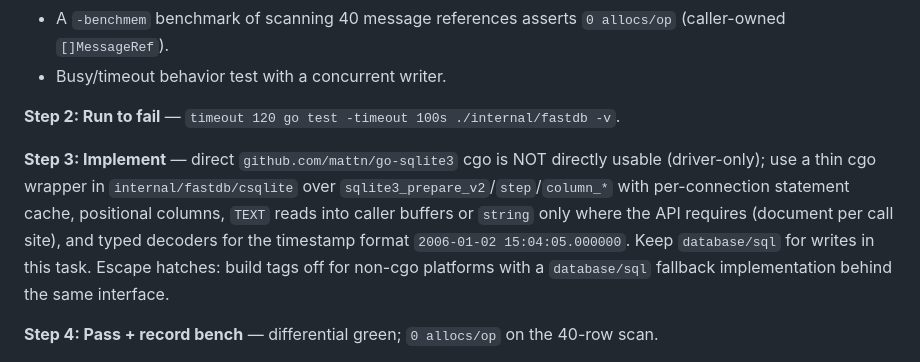
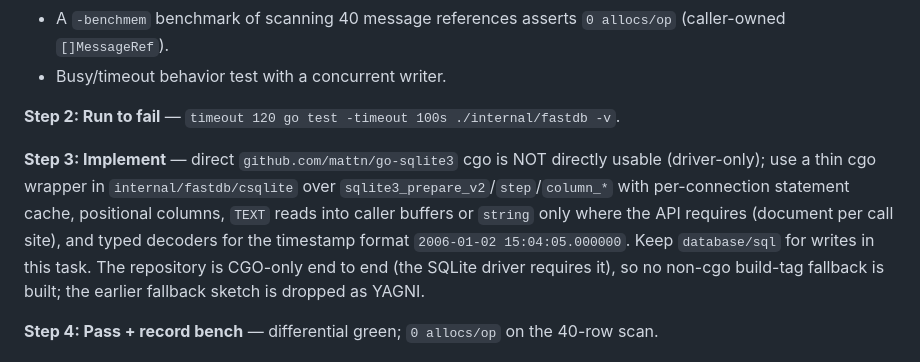
Before and after one commit to basecamp/once-campfire-go, a Markdown page: plans/2026-10-05-engine.md, the part around the change. GitHub-like rendering.

Commit message:
Plan: record fastdb cgo-only decision, drop non-cgo fallback sketch

```diff
--- a/plans/2026-10-05-engine.md
+++ b/plans/2026-10-05-engine.md
@@ -249,7 +249,7 @@ A test that builds `Serve` with `Config{SkipDeflate: true}` and an app that writ
 
 **Step 2: Run to fail** — `timeout 120 go test -timeout 100s ./internal/fastdb -v`.
 
-**Step 3: Implement** — direct `github.com/mattn/go-sqlite3` cgo is NOT directly usable (driver-only); use a thin cgo wrapper in `internal/fastdb/csqlite` over `sqlite3_prepare_v2`/`step`/`column_*` with per-connection statement cache, positional columns, `TEXT` reads into caller buffers or `string` only where the API requires (document per call site), and typed decoders for the timestamp format `2006-01-02 15:04:05.000000`. Keep `database/sql` for writes in this task. Escape hatches: build tags off for non-cgo platforms with a `database/sql` fallback implementation behind the same interface.
+**Step 3: Implement** — direct `github.com/mattn/go-sqlite3` cgo is NOT directly usable (driver-only); use a thin cgo wrapper in `internal/fastdb/csqlite` over `sqlite3_prepare_v2`/`step`/`column_*` with per-connection statement cache, positional columns, `TEXT` reads into caller buffers or `string` only where the API requires (document per call site), and typed decoders for the timestamp format `2006-01-02 15:04:05.000000`. Keep `database/sql` for writes in this task. The repository is CGO-only end to end (the SQLite driver requires it), so no non-cgo build-tag fallback is built; the earlier fallback sketch is dropped as YAGNI.
 
 **Step 4: Pass + record bench** — differential green; `0 allocs/op` on the 40-row scan.
 
```
